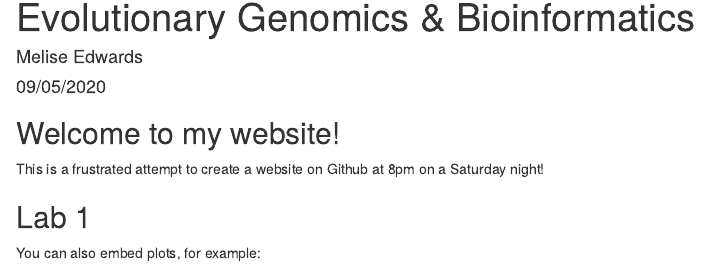
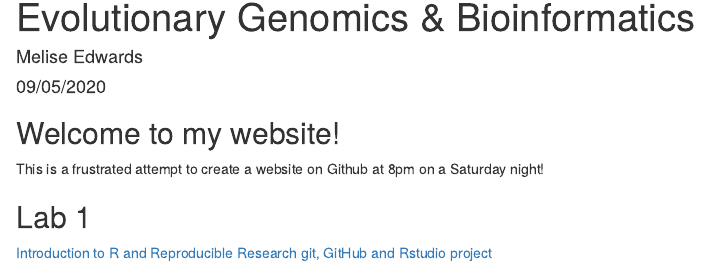
Before and after one commit to meliseedwards/genomics-course, an R Markdown document (index.Rmd): the page in a window 1100 px wide, from its top. Rendered offline with R 4.5, knitr and Pandoc, with nearby package versions.

Commit message:
Update index.Rmd

````diff
--- a/index.Rmd
+++ b/index.Rmd
@@ -19,8 +19,5 @@ This is a frustrated attempt to create a website on Github at 8pm on a Saturday
 
 ## Lab 1
 
-You can also embed plots, for example:
-
-```{r pressure, echo=FALSE}
-plot(pressure)
-```
+[Introduction to R and Reproducible Research](lab1.html)
+[git, GitHub and Rstudio project](lab2.html)
````
